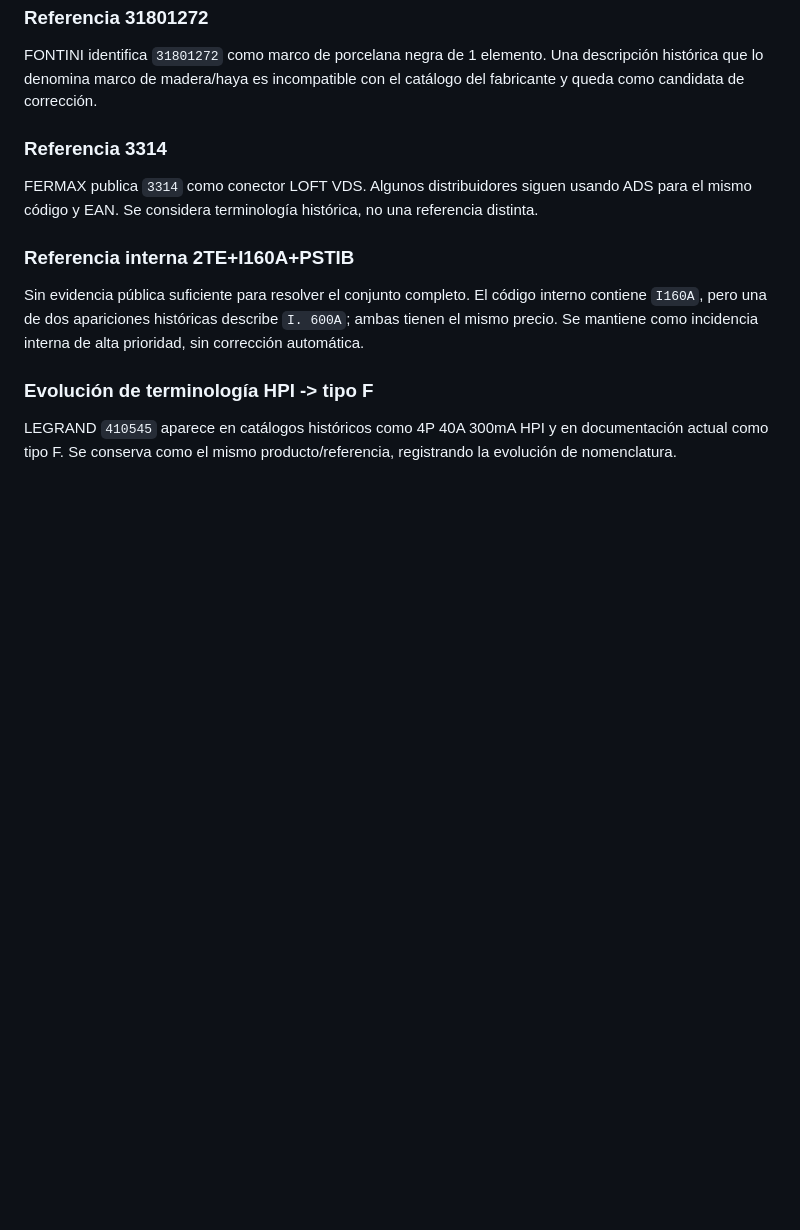
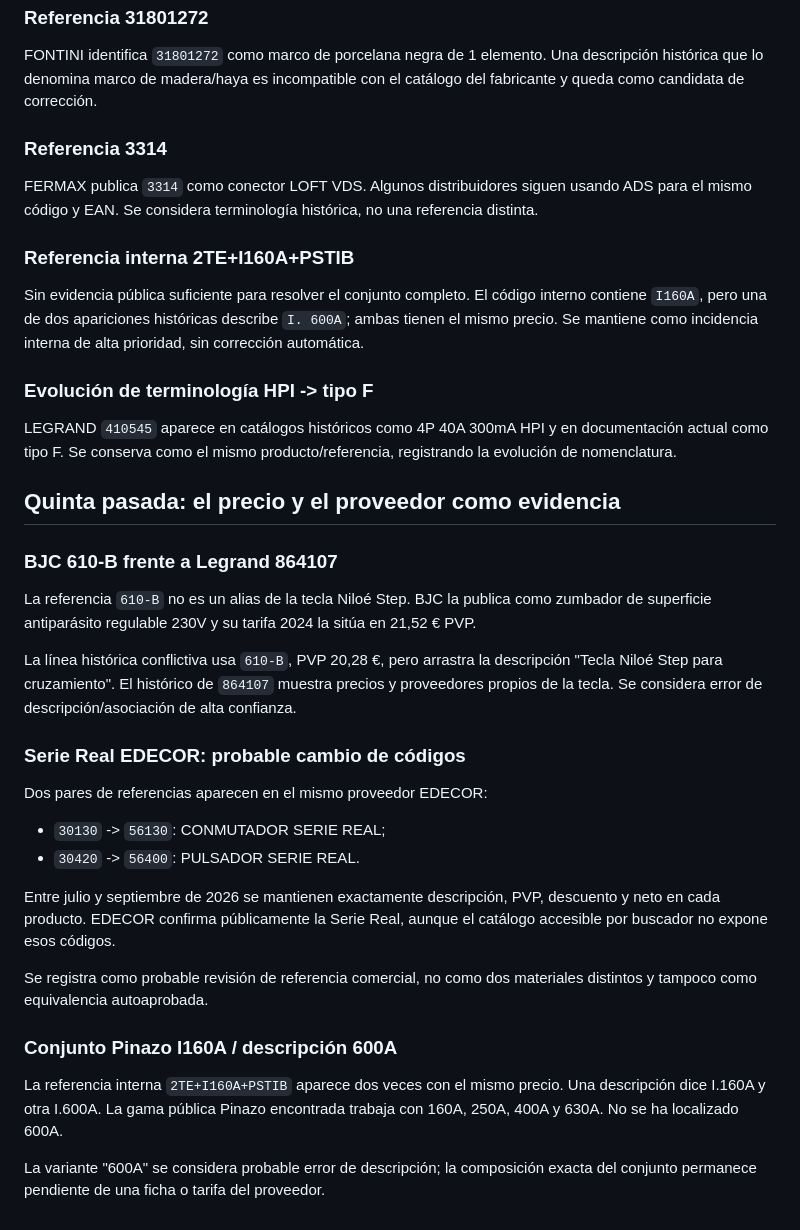
Before and after one commit to sergioroqueh/prosoel-costes, a Markdown page: docs/reference-outlier-audit.md, the part around the change. Drawn GitHub-style; blank space fills up the shorter version.

Commit message:
docs: use supplier and price evidence for ambiguous references

```diff
--- a/docs/reference-outlier-audit.md
+++ b/docs/reference-outlier-audit.md
@@ -179,3 +179,40 @@ de alta prioridad, sin corrección automática.
 LEGRAND `410545` aparece en catálogos históricos como 4P 40A 300mA HPI y en
 documentación actual como tipo F. Se conserva como el mismo producto/referencia,
 registrando la evolución de nomenclatura.
+
+
+## Quinta pasada: el precio y el proveedor como evidencia
+
+### BJC 610-B frente a Legrand 864107
+
+La referencia `610-B` no es un alias de la tecla Niloé Step. BJC la publica
+como zumbador de superficie antiparásito regulable 230V y su tarifa 2024 la
+sitúa en 21,52 € PVP.
+
+La línea histórica conflictiva usa `610-B`, PVP 20,28 €, pero arrastra la
+descripción "Tecla Niloé Step para cruzamiento". El histórico de `864107`
+muestra precios y proveedores propios de la tecla. Se considera error de
+descripción/asociación de alta confianza.
+
+### Serie Real EDECOR: probable cambio de códigos
+
+Dos pares de referencias aparecen en el mismo proveedor EDECOR:
+
+- `30130` -> `56130`: CONMUTADOR SERIE REAL;
+- `30420` -> `56400`: PULSADOR SERIE REAL.
+
+Entre julio y septiembre de 2026 se mantienen exactamente descripción, PVP,
+descuento y neto en cada producto. EDECOR confirma públicamente la Serie Real,
+aunque el catálogo accesible por buscador no expone esos códigos.
+
+Se registra como probable revisión de referencia comercial, no como dos
+materiales distintos y tampoco como equivalencia autoaprobada.
+
+### Conjunto Pinazo I160A / descripción 600A
+
+La referencia interna `2TE+I160A+PSTIB` aparece dos veces con el mismo precio.
+Una descripción dice I.160A y otra I.600A. La gama pública Pinazo encontrada
+trabaja con 160A, 250A, 400A y 630A. No se ha localizado 600A.
+
+La variante "600A" se considera probable error de descripción; la composición
+exacta del conjunto permanece pendiente de una ficha o tarifa del proveedor.
```
